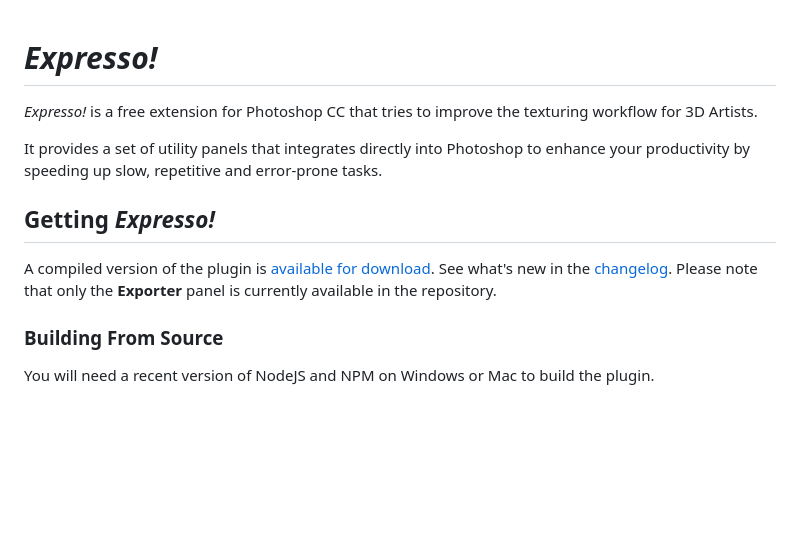
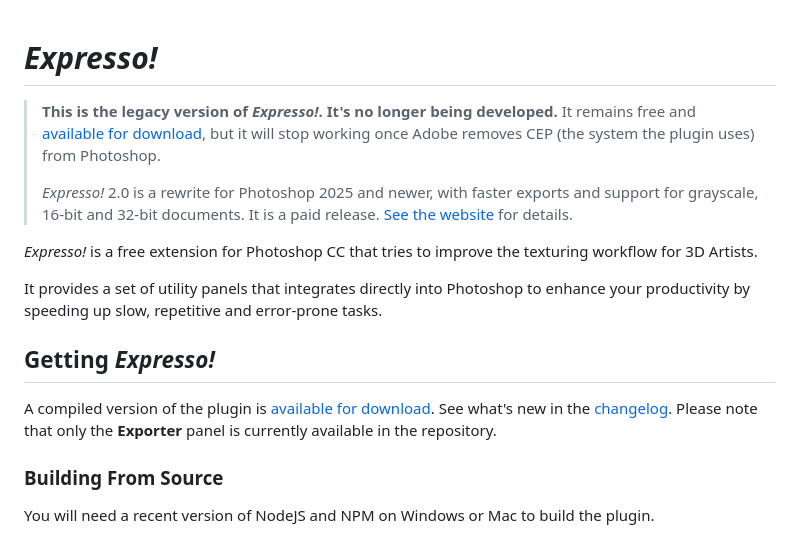
Before and after one commit to fcamarlinghi/expresso, a Markdown page: readme.md, the part around one of its changes. Drawn GitHub-style; blank space fills up the shorter version.

Commit message:
Add legacy note to readme

```diff
--- a/readme.md
+++ b/readme.md
@@ -1,4 +1,9 @@
 # *Expresso!*
+
+> **This is the legacy version of *Expresso!*. It's no longer being developed.** It remains free and [available for download](https://minifloppy.gumroad.com/l/expresso-exporter), but it will stop working once Adobe removes CEP (the system the plugin uses) from Photoshop.
+>
+> *Expresso!* 2.0 is a rewrite for Photoshop 2025 and newer, with faster exports and support for grayscale, 16-bit and 32-bit documents. It is a paid release. [See the website](https://minifloppy.it/tools/expresso/) for details.
+
 *Expresso!* is a free extension for Photoshop CC that tries to improve the texturing workflow for 3D Artists.
 
 It provides a set of utility panels that integrates directly into Photoshop to enhance your productivity by speeding up slow, repetitive and error-prone tasks.
```
Also changed, not shown: other parts of readme.md (+1 -1 lines).
